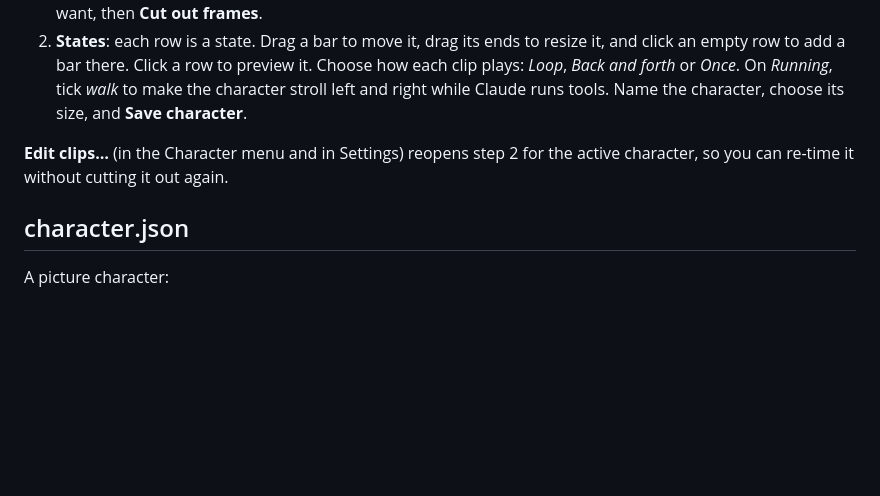
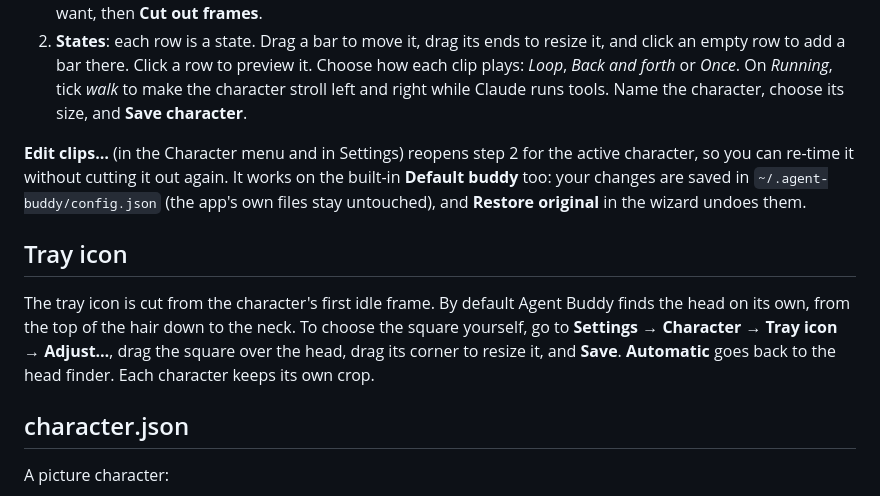
Before and after one commit to m3essam/Agent-Buddy, a Markdown page: docs/characters.md, the part around the change. Rendered like a GitHub page; blank space fills up the shorter version.

```diff
--- a/docs/characters.md
+++ b/docs/characters.md
@@ -45,7 +45,15 @@ and similar tools, plus which move maps to which state.
    Name the character, choose its size, and **Save character**.
 
 **Edit clips…** (in the Character menu and in Settings) reopens step 2 for the active character, so you can
-re-time it without cutting it out again.
+re-time it without cutting it out again. It works on the built-in **Default buddy** too: your changes are saved in
+`~/.agent-buddy/config.json` (the app's own files stay untouched), and **Restore original** in the wizard undoes them.
+
+## Tray icon
+
+The tray icon is cut from the character's first idle frame. By default Agent Buddy finds the head on its own, from
+the top of the hair down to the neck. To choose the square yourself, go to **Settings → Character → Tray icon →
+Adjust…**, drag the square over the head, drag its corner to resize it, and **Save**. **Automatic** goes back to
+the head finder. Each character keeps its own crop.
 
 ## character.json
 
```
Also changed, not shown: README.md (+2 -1 lines), docs/images/settings.png, 12 other files.
